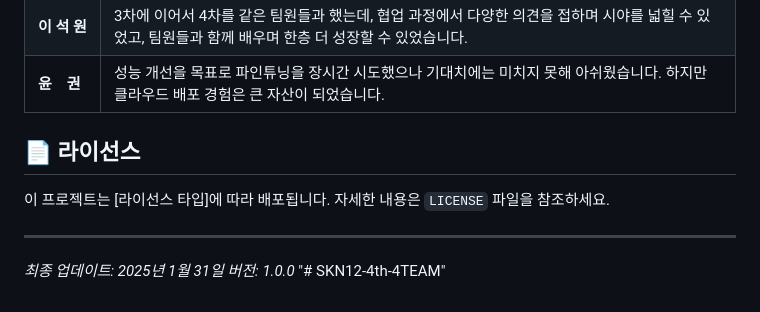
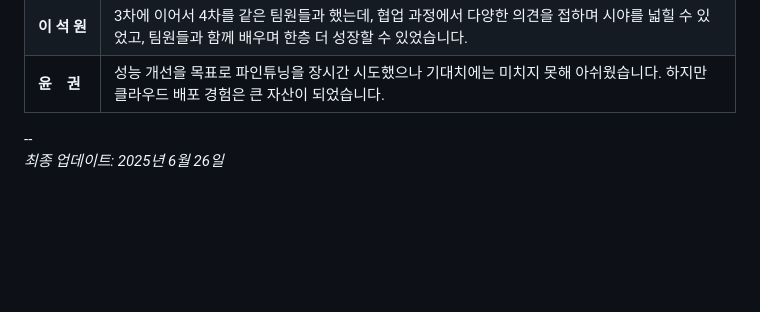
Before and after one commit to SKNETWORKS-FAMILY-AICAMP/SKN12-4th-4TEAM, a Markdown page: README.md, the part around the change. Rendered like a GitHub page; blank space fills up the shorter version.

```diff
--- a/README.md
+++ b/README.md
@@ -504,16 +504,6 @@ Response (HR 관련):
     <td>성능 개선을 목표로 파인튜닝을 장시간 시도했으나 기대치에는 미치지 못해 아쉬웠습니다. 하지만 클라우드 배포 경험은 큰 자산이 되었습니다.</td>
   </tr>
 </table>
+--
 
-
-
-
-
-## 📄 라이선스
-
-이 프로젝트는 [라이선스 타입]에 따라 배포됩니다. 자세한 내용은 `LICENSE` 파일을 참조하세요.
-
----
-
-*최종 업데이트: 2025년 1월 31일*
-*버전: 1.0.0* "# SKN12-4th-4TEAM"
+*최종 업데이트: 2025년 6월 26일*
```
